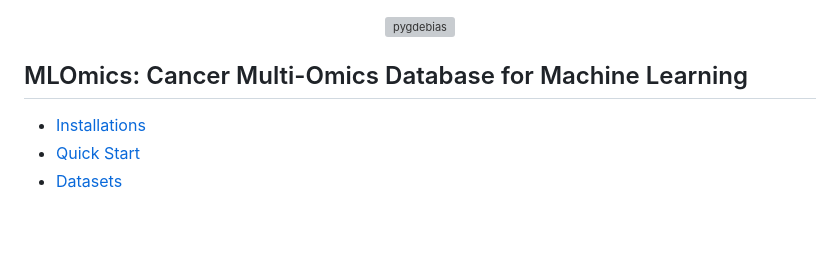
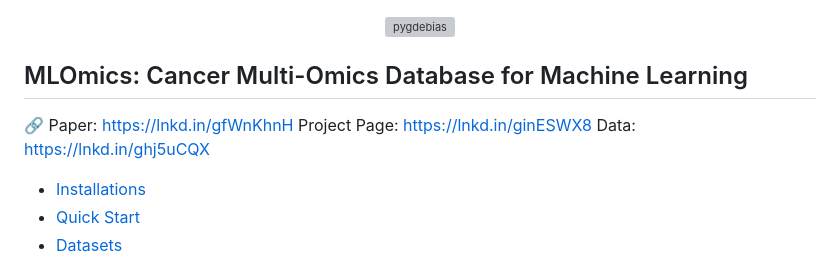
Before and after one commit to chenzRG/Cancer-Multi-Omics-Benchmark, a Markdown page: README.md, the part around the change. Rendered like a GitHub page; blank space fills up the shorter version; grey boxes are pictures that could not be loaded.

```diff
--- a/README.md
+++ b/README.md
@@ -19,6 +19,10 @@
 
 
 ## MLOmics: Cancer Multi-Omics Database for Machine Learning
+🔗
+Paper: https://lnkd.in/gfWnKhnH
+Project Page: https://lnkd.in/ginESWX8
+Data: https://lnkd.in/ghj5uCQX
 
   - [Installations](#installations)
   - [Quick Start](#quick-start)
```
